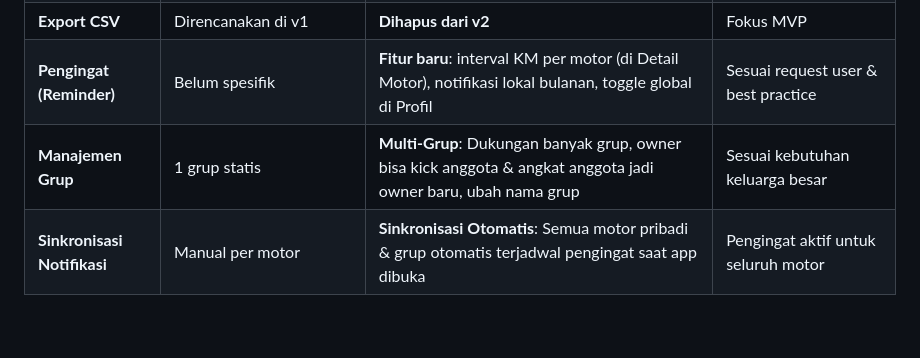
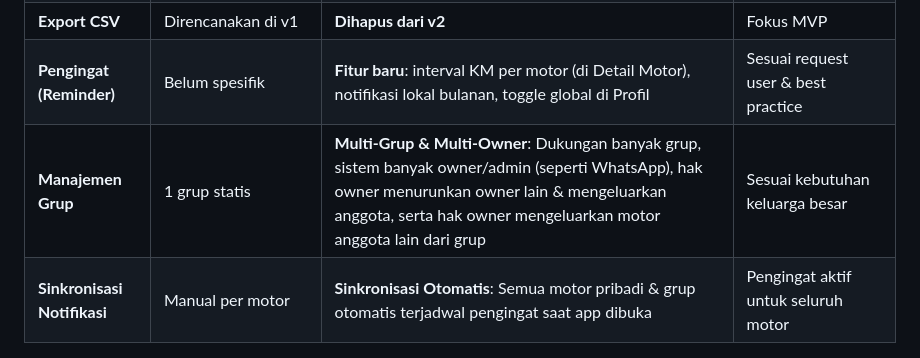
Before and after one commit to ridlofw/motorqu, a Markdown page: SPEC.md, the part around the change. GitHub-like rendering; blank space fills up the shorter version.

Commit message:
Update SPEC.md with multi-owner WhatsApp-style permissions

```diff
--- a/SPEC.md
+++ b/SPEC.md
@@ -18,7 +18,7 @@
 | **Storage / Foto** | Butuh aktivasi manual di console | **Ditunda ke v2** | Menghilangkan 1 blocker manual |
 | **Export CSV** | Direncanakan di v1 | **Dihapus dari v2** | Fokus MVP |
 | **Pengingat (Reminder)** | Belum spesifik | **Fitur baru**: interval KM per motor (di Detail Motor), notifikasi lokal bulanan, toggle global di Profil | Sesuai request user & best practice |
-| **Manajemen Grup** | 1 grup statis | **Multi-Grup**: Dukungan banyak grup, owner bisa kick anggota & angkat anggota jadi owner baru, ubah nama grup | Sesuai kebutuhan keluarga besar |
+| **Manajemen Grup** | 1 grup statis | **Multi-Grup & Multi-Owner**: Dukungan banyak grup, sistem banyak owner/admin (seperti WhatsApp), hak owner menurunkan owner lain & mengeluarkan anggota, serta hak owner mengeluarkan motor anggota lain dari grup | Sesuai kebutuhan keluarga besar |
 | **Sinkronisasi Notifikasi** | Manual per motor | **Sinkronisasi Otomatis**: Semua motor pribadi & grup otomatis terjadwal pengingat saat app dibuka | Pengingat aktif untuk seluruh motor |
 
 ---
```
